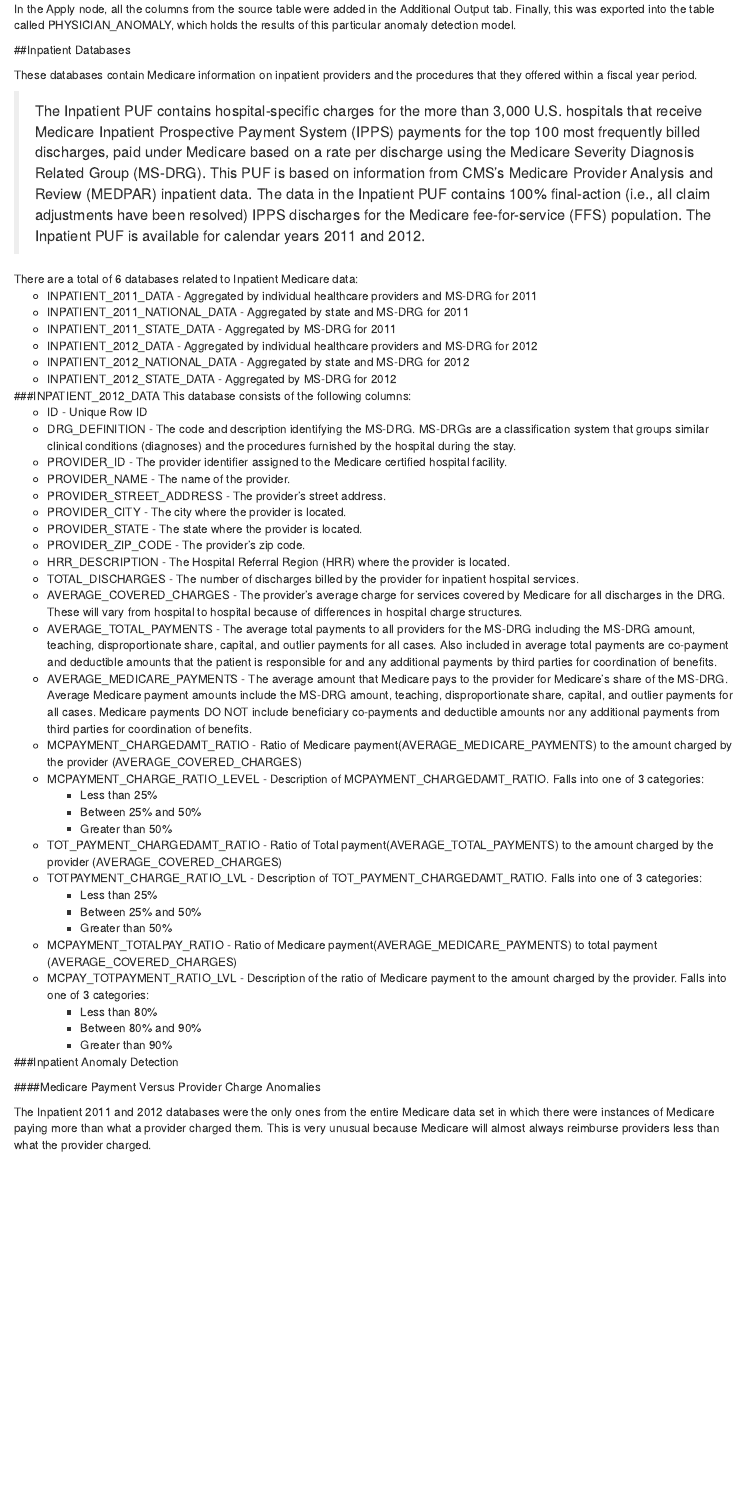
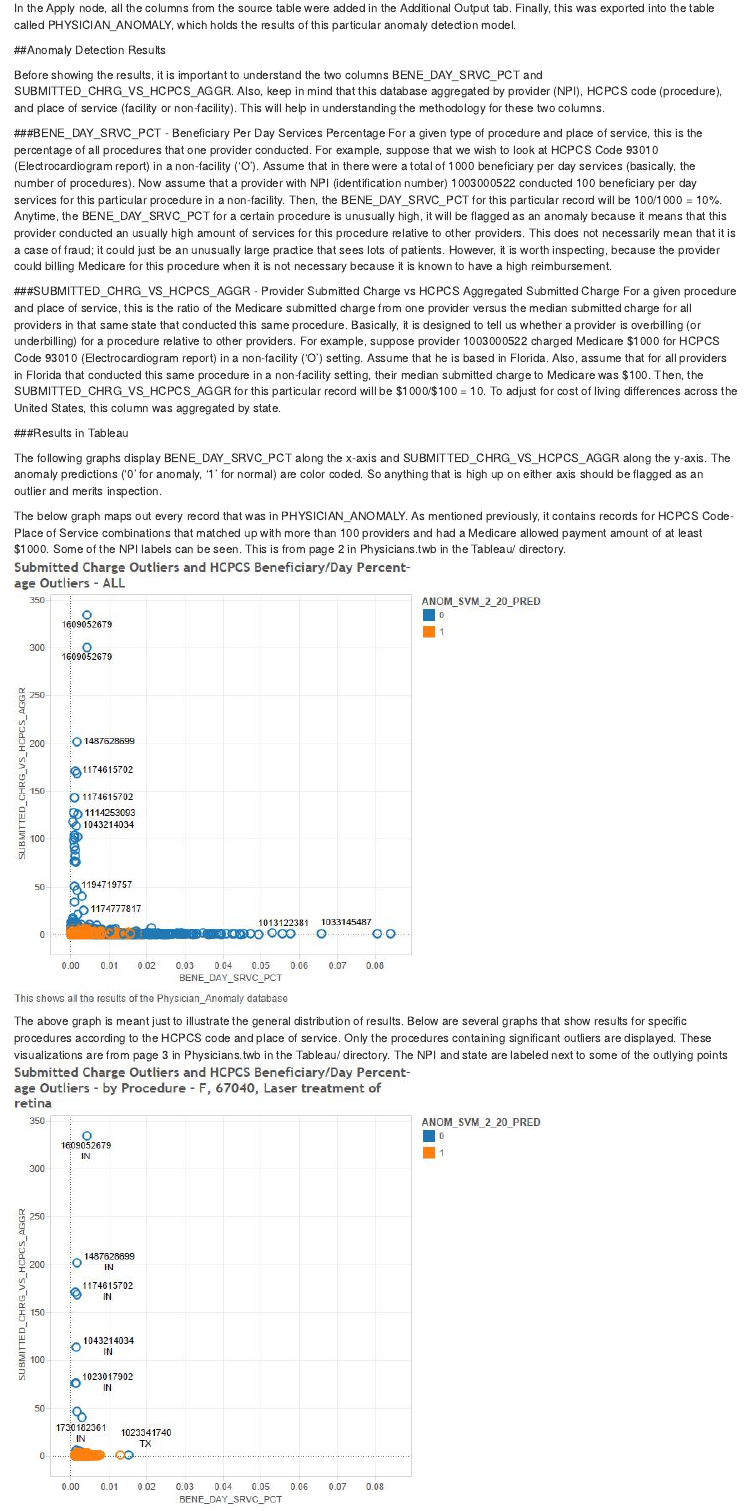
Before and after one commit to alakhian/CMS_Medicare_Database, an R Markdown document (RMarkdown/RProject.Rmd): the page in a window 1100 px wide, from 11350 px down before the commit and from 11340 px down after it, so that both start at the same text. Rendered offline with R 4.5, knitr and Pandoc, with nearby package versions.

Commit message:
physician data complete

```diff
--- a/RMarkdown/RProject.Rmd
+++ b/RMarkdown/RProject.Rmd
@@ -266,6 +266,30 @@ For the Anomaly Detection node, Case ID is set to "ID". Also, the outlier rate s
 
 In the Apply node, all the columns from the source table were added in the Additional Output tab. Finally, this was exported into the table called PHYSICIAN_ANOMALY, which holds the results of this particular anomaly detection model.
 
+##Anomaly Detection Results
 
+Before showing the results, it is important to understand the two columns BENE_DAY_SRVC_PCT and SUBMITTED_CHRG_VS_HCPCS_AGGR. Also, keep in mind that this database aggregated by provider (NPI), HCPCS code (procedure), and place of service (facility or non-facility). This will help in understanding the methodology for these two columns.
 
+###BENE_DAY_SRVC_PCT - Beneficiary Per Day Services Percentage
+For a given type of procedure and place of service, this is the percentage of all procedures that one provider conducted. For example, suppose that we wish to look at HCPCS Code 93010 (Electrocardiogram report) in a non-facility ('O'). Assume that in there were a total of 1000 beneficiary per day services (basically, the number of procedures). Now assume that a provider with NPI (identification number) 1003000522 conducted 100 beneficiary per day services for this particular procedure in a non-facility. Then, the BENE_DAY_SRVC_PCT for this particular record will be 100/1000 = 10%.
+Anytime, the BENE_DAY_SRVC_PCT for a certain procedure is unusually high, it will be flagged as an anomaly because it means that this provider conducted an usually high amount of services for this procedure relative to other providers. This does not necessarily mean that it is a case of fraud; it could just be an unusually large practice that sees lots of patients. However, it is worth inspecting, because the provider could billing Medicare for this procedure when it is not necessary because it is known to have a high reimbursement.
 
+###SUBMITTED_CHRG_VS_HCPCS_AGGR - Provider Submitted Charge vs HCPCS Aggregated Submitted Charge
+For a given procedure and place of service, this is the ratio of the Medicare submitted charge from one provider versus the median submitted charge for all providers in that same state that conducted this same procedure. Basically, it is designed to tell us whether a provider is overbilling (or underbilling) for a procedure relative to other providers.
+For example, suppose provider 1003000522 charged Medicare $1000 for HCPCS Code 93010 (Electrocardiogram report) in a non-facility ('O') setting. Assume that he is based in Florida. Also, assume that for all providers in Florida that conducted this same procedure in a non-facility setting, their median submitted charge to Medicare was $100. Then, the SUBMITTED_CHRG_VS_HCPCS_AGGR for this particular record will be $1000/$100 = 10.
+To adjust for cost of living differences across the United States, this column was aggregated by state.
+
+###Results in Tableau
+
+The following graphs display BENE_DAY_SRVC_PCT along the x-axis and SUBMITTED_CHRG_VS_HCPCS_AGGR along the y-axis. The anomaly predictions ('0' for anomaly, '1' for normal) are color coded. So anything that is high up on either axis should be flagged as an outlier and merits inspection.
+
+The below graph maps out every record that was in PHYSICIAN_ANOMALY. As mentioned previously, it contains records for HCPCS Code-Place of Service combinations that matched up with more than 100 providers and had a Medicare allowed payment amount of at least $1000. Some of the NPI labels can be seen. This is from page 2 in Physicians.twb in the Tableau/ directory.
+![](./images/SubmittedChargeOutliersandHCPCSBeneficiaryDayPercentageOutliers-ALL.jpg)
+
+The above graph is meant just to illustrate the general distribution of results. Below are several graphs that show results for specific procedures according to the HCPCS code and place of service. Only the procedures containing significant outliers are displayed. These visualizations are from page 3 in Physicians.twb in the Tableau/ directory. The NPI and state are labeled next to some of the outlying points
+![](./images/hcpcs/01.jpg)
+![](./images/hcpcs/02.jpg)
+![](./images/hcpcs/03.jpg)
+![](./images/hcpcs/04.jpg)
+![](./images/hcpcs/05.jpg)
+![](./images/hcpcs/06.jpg)
```
Also changed, not shown: RMarkdown/images/SubmittedChargeOutliersandHCPCSBeneficiaryDayPercentageOutliers-ALL.jpg (added), RMarkdown/images/hcpcs/01.jpg (added), RMarkdown/images/hcpcs/02.jpg (added), RMarkdown/images/hcpcs/03.jpg (added), RMarkdown/images/hcpcs/04.jpg (added), RMarkdown/images/hcpcs/05.jpg (added), RMarkdown/images/hcpcs/06.jpg (added), RMarkdown/images/odm_workflows/02_physician_anom_filter_column.jpg, RMarkdown/RProject.Rmd (3 more changed lines), 2 other files.
